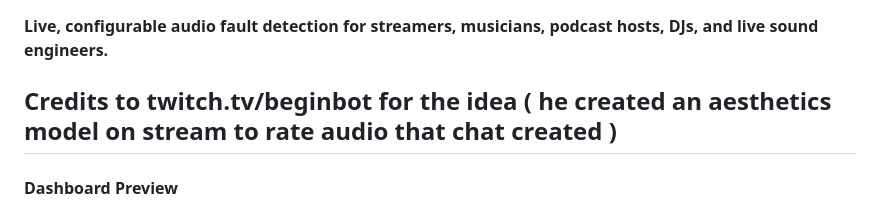
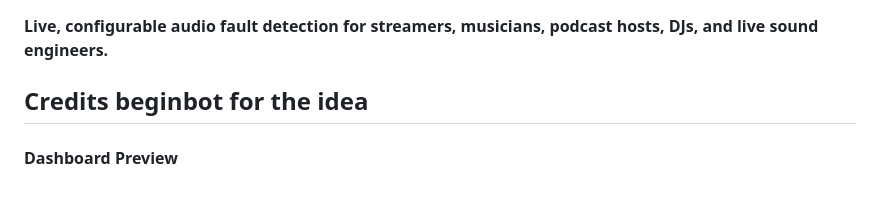
Before and after one commit to ornab74/audio-aesthetics, a Markdown page: README.md, the part around the change. Drawn GitHub-style.

```diff
--- a/README.md
+++ b/README.md
@@ -2,7 +2,7 @@
 
 **Live, configurable audio fault detection for streamers, musicians, podcast hosts, DJs, and live sound engineers.**
 
-## Credits to twitch.tv/beginbot for the idea ( he created an aesthetics model on stream to rate audio that chat created )
+## Credits beginbot for the idea
 #### Dashboard Preview
 ![Audio Aesthetics Dashboard](image.png)
 
```
